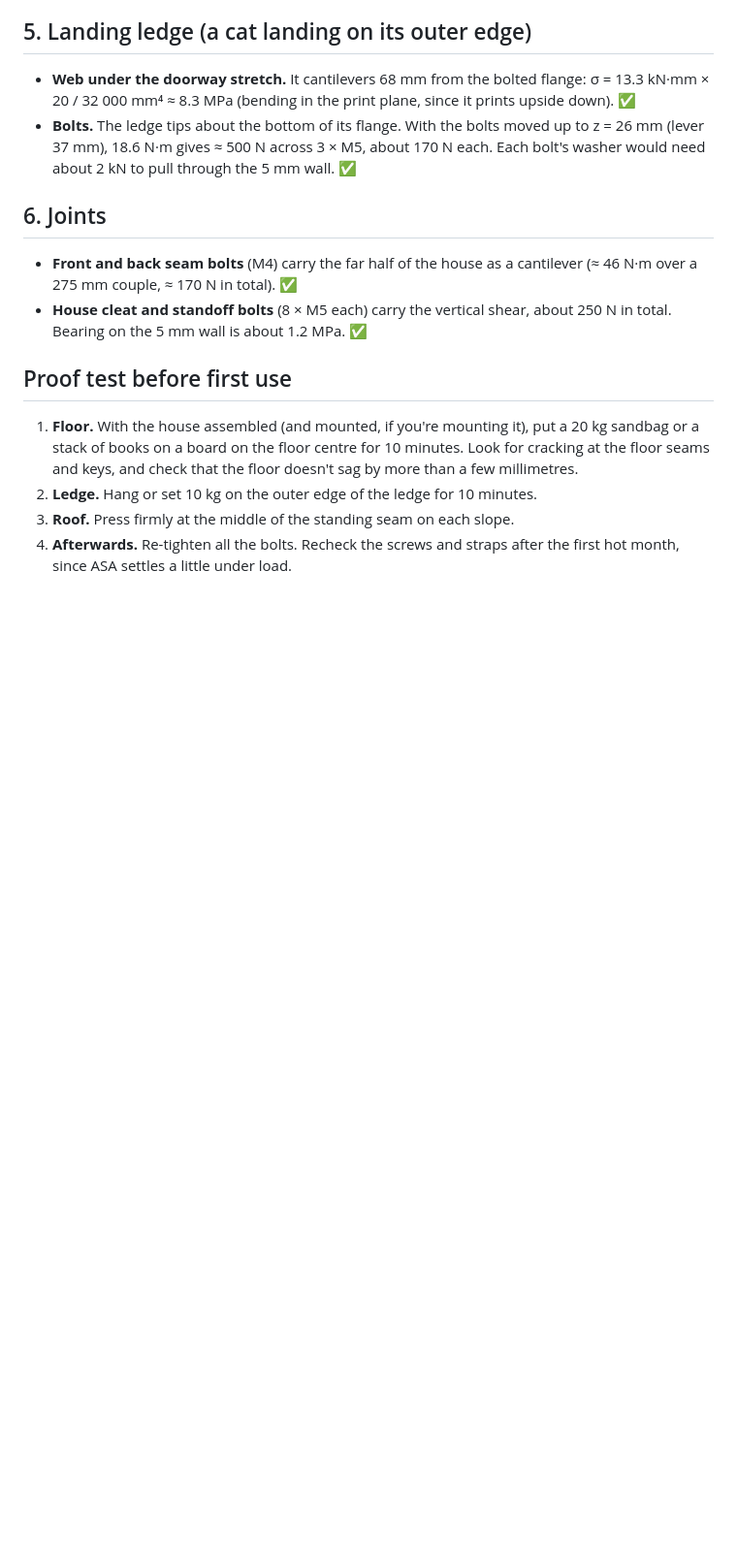
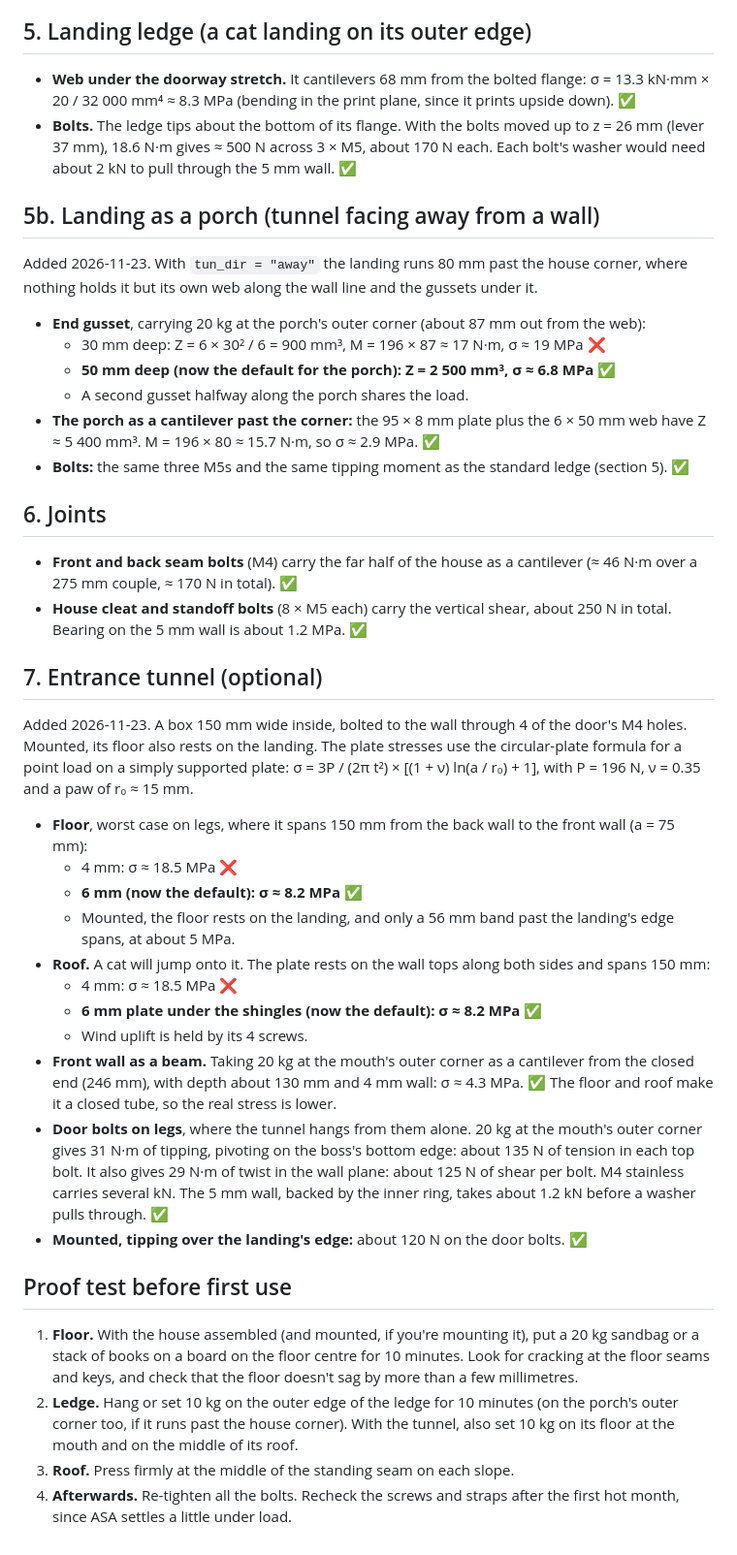
Before and after one commit to nijaba/cat-house, a Markdown page: STRUCTURAL.md, the part around one of its changes. Shown at 97% size. Rendered like a GitHub page; blank space fills up the shorter version.

```diff
--- a/STRUCTURAL.md
+++ b/STRUCTURAL.md
@@ -114,6 +116,19 @@ load in the print plane (allowable ≈ 10 MPa). Loads per bracket are the same a
   37 mm), 18.6 N·m gives ≈ 500 N across 3 × M5, about 170 N each. Each bolt's washer would need about
   2 kN to pull through the 5 mm wall. ✅
 
+## 5b. Landing as a porch (tunnel facing away from a wall)
+
+Added 2026-11-23. With `tun_dir = "away"` the landing runs 80 mm past the house corner, where nothing
+holds it but its own web along the wall line and the gussets under it.
+
+- **End gusset**, carrying 20 kg at the porch's outer corner (about 87 mm out from the web):
+  - 30 mm deep: Z = 6 × 30² / 6 = 900 mm³, M = 196 × 87 ≈ 17 N·m, σ ≈ 19 MPa ❌
+  - **50 mm deep (now the default for the porch): Z = 2 500 mm³, σ ≈ 6.8 MPa ✅**
+  - A second gusset halfway along the porch shares the load.
+- **The porch as a cantilever past the corner:** the 95 × 8 mm plate plus the 6 × 50 mm web have
+  Z ≈ 5 400 mm³. M = 196 × 80 ≈ 15.7 N·m, so σ ≈ 2.9 MPa. ✅
+- **Bolts:** the same three M5s and the same tipping moment as the standard ledge (section 5). ✅
+
 ## 6. Joints
 
 - **Front and back seam bolts** (M4) carry the far half of the house as a cantilever (≈ 46 N·m over a
@@ -121,12 +136,39 @@ load in the print plane (allowable ≈ 10 MPa). Loads per bracket are the same a
 - **House cleat and standoff bolts** (8 × M5 each) carry the vertical shear, about 250 N in total. Bearing
   on the 5 mm wall is about 1.2 MPa. ✅
 
+## 7. Entrance tunnel (optional)
+
+Added 2026-11-23. A box 150 mm wide inside, bolted to the wall through 4 of the door's M4 holes. Mounted,
+its floor also rests on the landing. The plate stresses use the circular-plate formula for a point load
+on a simply supported plate: σ = 3P / (2π t²) × [(1 + ν) ln(a / r₀) + 1], with P = 196 N, ν = 0.35 and a
+paw of r₀ ≈ 15 mm.
+
+- **Floor**, worst case on legs, where it spans 150 mm from the back wall to the front wall (a = 75 mm):
+  - 4 mm: σ ≈ 18.5 MPa ❌
+  - **6 mm (now the default): σ ≈ 8.2 MPa ✅**
+  - Mounted, the floor rests on the landing, and only a 56 mm band past the landing's edge spans, at
+    about 5 MPa.
+- **Roof.** A cat will jump onto it. The plate rests on the wall tops along both sides and spans 150 mm:
+  - 4 mm: σ ≈ 18.5 MPa ❌
+  - **6 mm plate under the shingles (now the default): σ ≈ 8.2 MPa ✅**
+  - Wind uplift is held by its 4 screws.
+- **Front wall as a beam.** Taking 20 kg at the mouth's outer corner as a cantilever from the closed end
+  (246 mm), with depth about 130 mm and 4 mm wall: σ ≈ 4.3 MPa. ✅ The floor and roof make it a closed tube,
+  so the real stress is lower.
+- **Door bolts on legs**, where the tunnel hangs from them alone. 20 kg at the mouth's outer corner gives
+  31 N·m of tipping, pivoting on the boss's bottom edge: about 135 N of tension in each top bolt. It also
+  gives 29 N·m of twist in the wall plane: about 125 N of shear per bolt. M4 stainless carries several kN.
+  The 5 mm wall, backed by the inner ring, takes about 1.2 kN before a washer pulls through. ✅
+- **Mounted, tipping over the landing's edge:** about 120 N on the door bolts. ✅
+
 ## Proof test before first use
 
 1. **Floor.** With the house assembled (and mounted, if you're mounting it), put a 20 kg sandbag or a stack
    of books on a board on the floor centre for 10 minutes. Look for cracking at the floor seams and keys,
    and check that the floor doesn't sag by more than a few millimetres.
-2. **Ledge.** Hang or set 10 kg on the outer edge of the ledge for 10 minutes.
+2. **Ledge.** Hang or set 10 kg on the outer edge of the ledge for 10 minutes (on the porch's outer corner
+   too, if it runs past the house corner). With the tunnel, also set 10 kg on its floor at the mouth and on
+   the middle of its roof.
 3. **Roof.** Press firmly at the middle of the standing seam on each slope.
 4. **Afterwards.** Re-tighten all the bolts. Recheck the screws and straps after the first hot month, since
    ASA settles a little under load.
```
Also changed, not shown: other parts of STRUCTURAL.md (+2 -0 lines), README.md (+21 -16 lines), renders/tunnel.png, renders/tunnel_wall.png, 7 other files.
